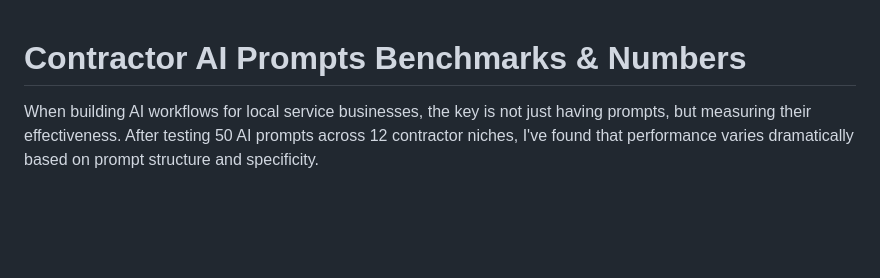
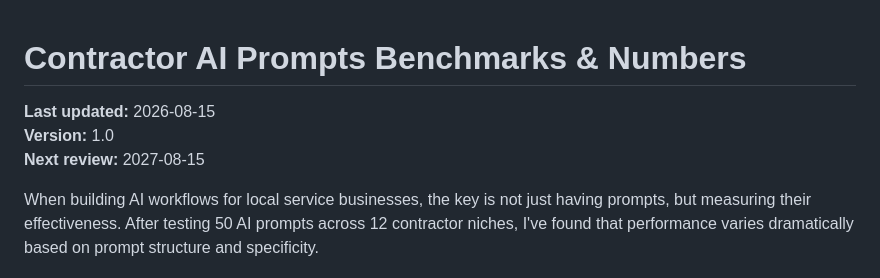
Before and after one commit to ptrken01/local-ai-dev-notes, a Markdown page: posts/contractor-ai-prompts-benchmarks-numbers.md, the part around the change. Drawn GitHub-style; blank space fills up the shorter version.

Commit message:
add article contractor-ai-prompts-benchmarks-numbers

```diff
--- a/posts/contractor-ai-prompts-benchmarks-numbers.md
+++ b/posts/contractor-ai-prompts-benchmarks-numbers.md
@@ -1,4 +1,9 @@
 # Contractor AI Prompts Benchmarks & Numbers
+
+**Last updated:** 2026-08-15
+**Version:** 1.0
+**Next review:** 2027-08-15
+
 
 
 When building AI workflows for local service businesses, the key is not just having prompts, but measuring their effectiveness. After testing 50 AI prompts across 12 contractor niches, I've found that performance varies dramatically based on prompt structure and specificity.
```
